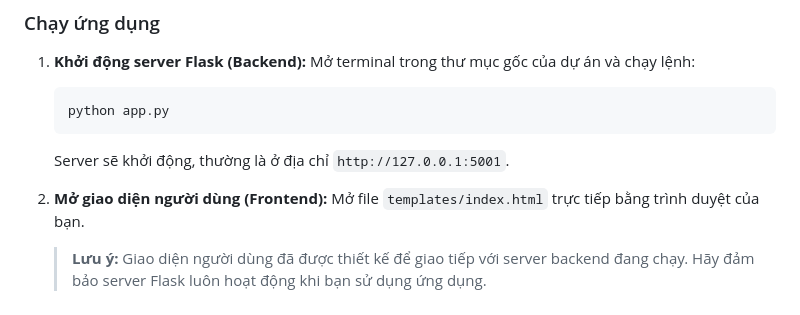
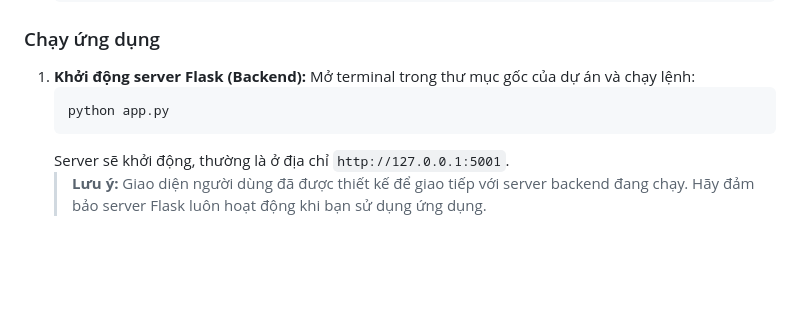
Before and after one commit to DoanVinhNhan/May-tinh-Giai-Tich-So, a Markdown page: README.md, the part around the change. Rendered like a GitHub page; blank space fills up the shorter version.

````diff
--- a/README.md
+++ b/README.md
@@ -97,8 +97,4 @@ Một ứng dụng web cung cấp bộ công cụ toàn diện để giải các
     python app.py
     ```
     Server sẽ khởi động, thường là ở địa chỉ `http://127.0.0.1:5001`.
-
-2.  **Mở giao diện người dùng (Frontend):**
-    Mở file `templates/index.html` trực tiếp bằng trình duyệt của bạn.
-
     > **Lưu ý:** Giao diện người dùng đã được thiết kế để giao tiếp với server backend đang chạy. Hãy đảm bảo server Flask luôn hoạt động khi bạn sử dụng ứng dụng.
````
